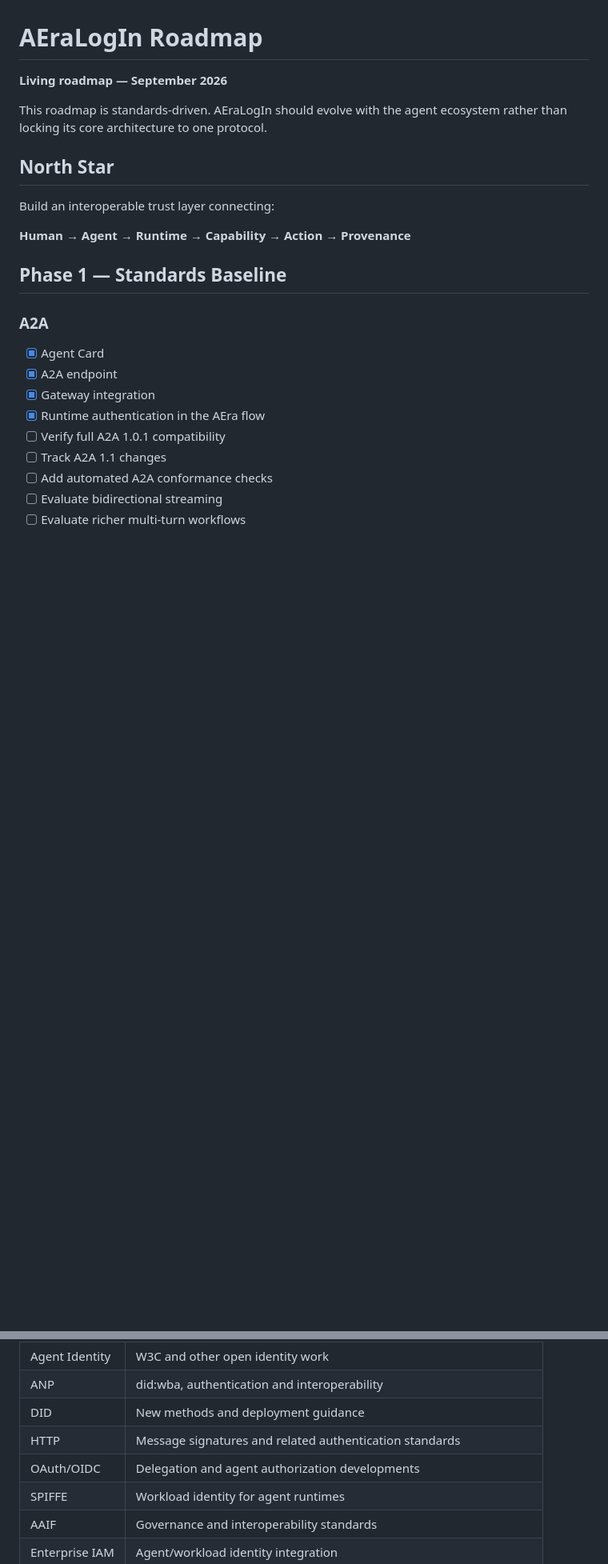
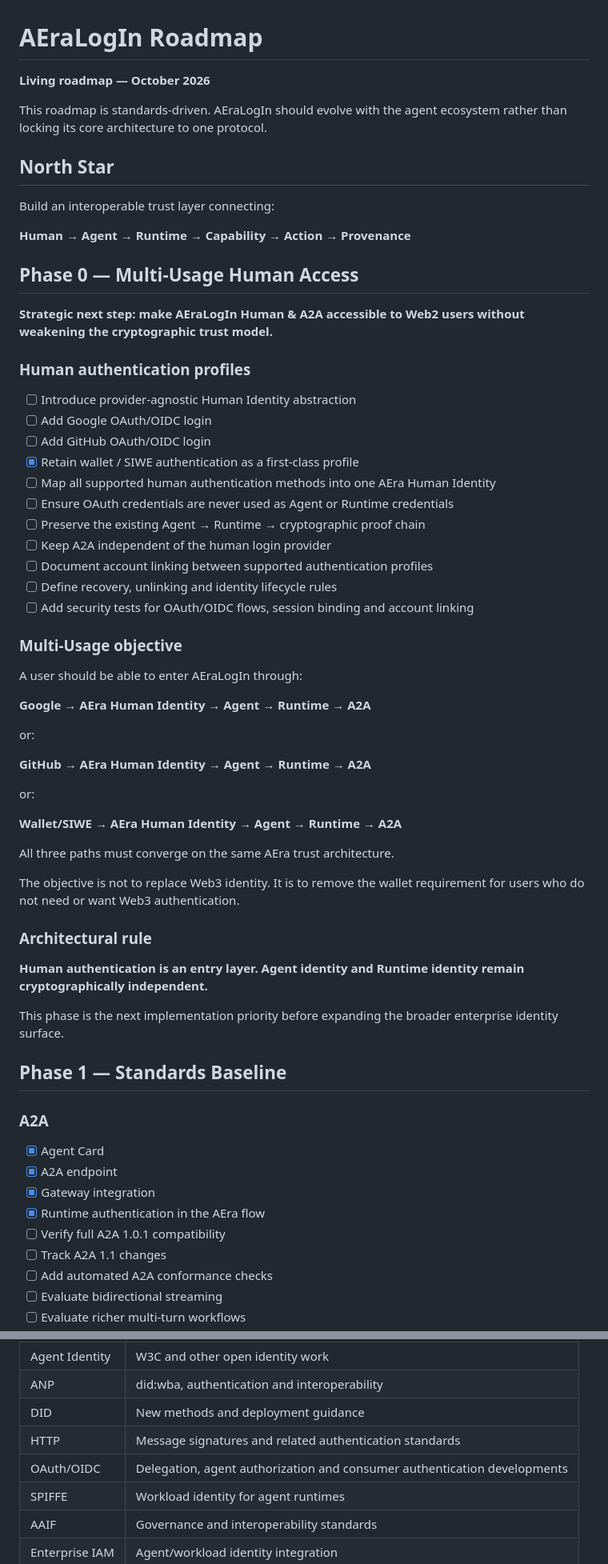
Before and after one commit to koal0308/AEraLogin-Human-and-A2A, a Markdown page: docs/ROADMAP.md, 2 parts joined by grey strips. Shown at 80% size. Drawn GitHub-style; blank space fills up the shorter version.

Commit message:
roadmap: prioritize multi-usage human access

```diff
--- a/docs/ROADMAP.md
+++ b/docs/ROADMAP.md
@@ -1,6 +1,6 @@
 # AEraLogIn Roadmap
 
-**Living roadmap — September 2026**
+**Living roadmap — October 2026**
 
 This roadmap is standards-driven. AEraLogIn should evolve with the agent ecosystem rather than locking its core architecture to one protocol.
 
@@ -9,6 +9,48 @@ This roadmap is standards-driven. AEraLogIn should evolve with the agent ecosyst
 Build an interoperable trust layer connecting:
 
 **Human → Agent → Runtime → Capability → Action → Provenance**
+
+## Phase 0 — Multi-Usage Human Access
+
+**Strategic next step: make AEraLogIn Human & A2A accessible to Web2 users without weakening the cryptographic trust model.**
+
+### Human authentication profiles
+
+- [ ] Introduce provider-agnostic Human Identity abstraction
+- [ ] Add Google OAuth/OIDC login
+- [ ] Add GitHub OAuth/OIDC login
+- [x] Retain wallet / SIWE authentication as a first-class profile
+- [ ] Map all supported human authentication methods into one AEra Human Identity
+- [ ] Ensure OAuth credentials are never used as Agent or Runtime credentials
+- [ ] Preserve the existing Agent → Runtime → cryptographic proof chain
+- [ ] Keep A2A independent of the human login provider
+- [ ] Document account linking between supported authentication profiles
+- [ ] Define recovery, unlinking and identity lifecycle rules
+- [ ] Add security tests for OAuth/OIDC flows, session binding and account linking
+
+### Multi-Usage objective
+
+A user should be able to enter AEraLogIn through:
+
+**Google → AEra Human Identity → Agent → Runtime → A2A**
+
+or:
+
+**GitHub → AEra Human Identity → Agent → Runtime → A2A**
+
+or:
+
+**Wallet/SIWE → AEra Human Identity → Agent → Runtime → A2A**
+
+All three paths must converge on the same AEra trust architecture.
+
+The objective is not to replace Web3 identity. It is to remove the wallet requirement for users who do not need or want Web3 authentication.
+
+### Architectural rule
+
+**Human authentication is an entry layer. Agent identity and Runtime identity remain cryptographically independent.**
+
+This phase is the next implementation priority before expanding the broader enterprise identity surface.
 
 ## Phase 1 — Standards Baseline
 
@@ -170,7 +212,7 @@ The project should continuously monitor:
 | ANP | did:wba, authentication and interoperability |
 | DID | New methods and deployment guidance |
 | HTTP | Message signatures and related authentication standards |
-| OAuth/OIDC | Delegation and agent authorization developments |
+| OAuth/OIDC | Delegation, agent authorization and consumer authentication developments |
 | SPIFFE | Workload identity for agent runtimes |
 | AAIF | Governance and interoperability standards |
 | Enterprise IAM | Agent/workload identity integration |
```
Also changed, not shown: other parts of docs/ROADMAP.md (+14 -11 lines).
